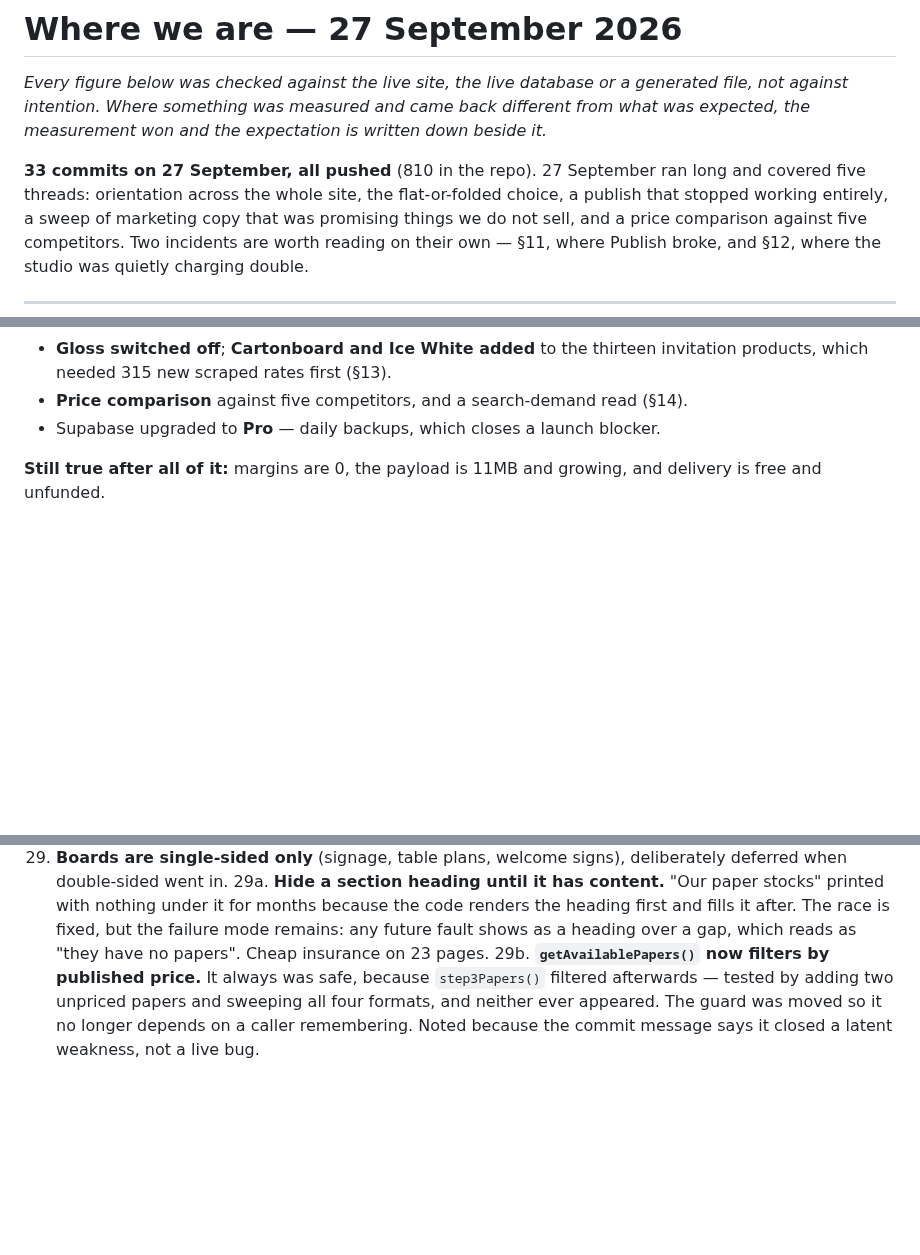
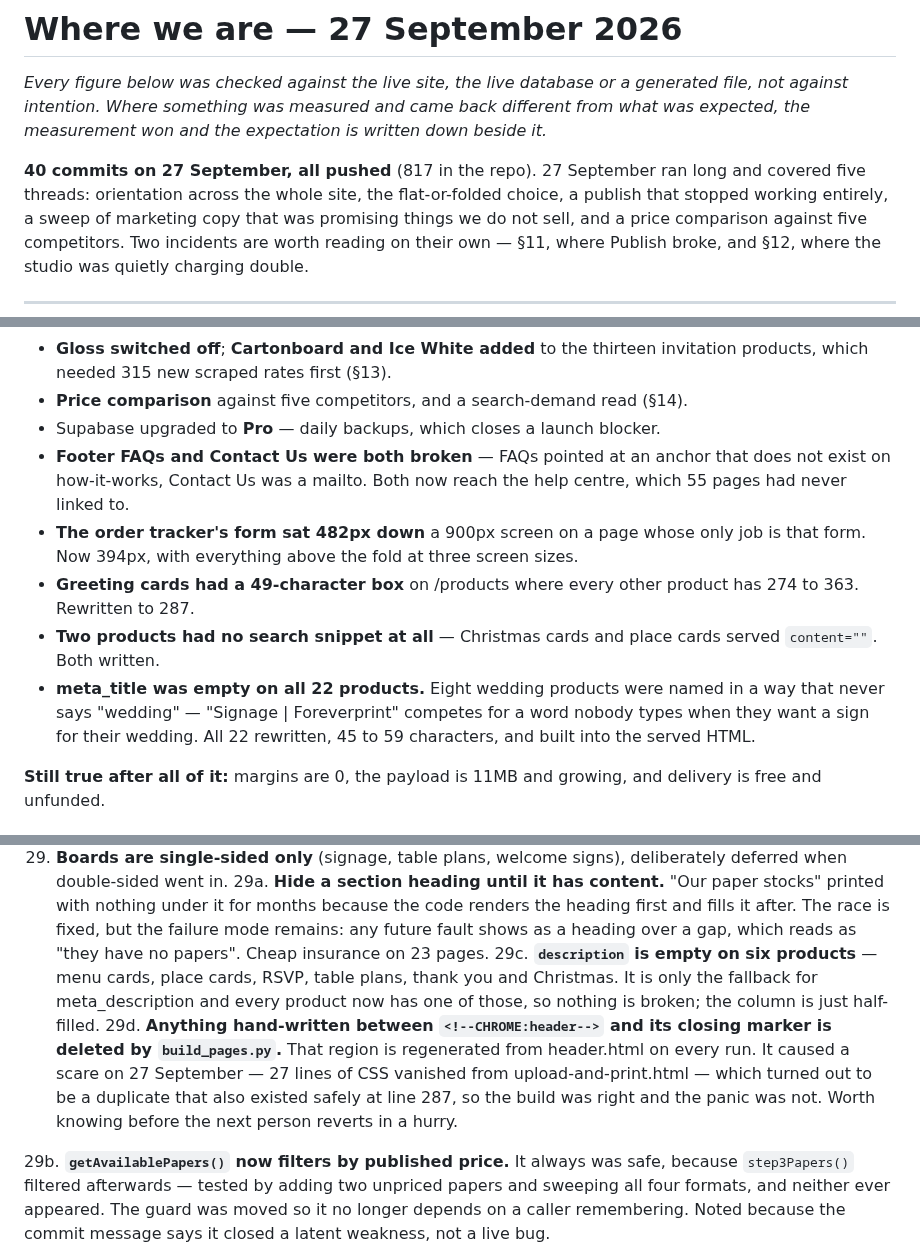
Before and after one commit to nicholasdlgreen/invitations-site, a Markdown page: docs/STATUS.md, 3 parts joined by grey strips. GitHub-like rendering; blank space fills up the shorter version.

Commit message:
Add the late-session work to the list
Footer links, the order tracker's balance, greeting cards copy, two missing
search snippets and twenty-two meta titles. Plus two notes for whoever reads
this next: six products have an empty description column that no longer
matters, and anything hand-written inside the CHROME markers is deleted by
build_pages.py on the next run.

Co-Authored-By: Claude Opus 5 <noreply@anthropic.com>

```diff
--- a/docs/STATUS.md
+++ b/docs/STATUS.md
@@ -5,7 +5,7 @@ generated file, not against intention. Where something was measured and came
 back different from what was expected, the measurement won and the expectation
 is written down beside it.*
 
-**33 commits on 27 September, all pushed** (810 in the repo). 27 September ran long and covered five threads:
+**40 commits on 27 September, all pushed** (817 in the repo). 27 September ran long and covered five threads:
 orientation across the whole site, the flat-or-folded choice, a publish that
 stopped working entirely, a sweep of marketing copy that was promising things we
 do not sell, and a price comparison against five competitors. Two incidents are
@@ -723,6 +723,20 @@ A long day. In the order it happened:
   invitation products, which needed 315 new scraped rates first (§13).
 - **Price comparison** against five competitors, and a search-demand read (§14).
 - Supabase upgraded to **Pro** — daily backups, which closes a launch blocker.
+- **Footer FAQs and Contact Us were both broken** — FAQs pointed at an anchor
+  that does not exist on how-it-works, Contact Us was a mailto. Both now reach
+  the help centre, which 55 pages had never linked to.
+- **The order tracker's form sat 482px down** a 900px screen on a page whose
+  only job is that form. Now 394px, with everything above the fold at three
+  screen sizes.
+- **Greeting cards had a 49-character box** on /products where every other
+  product has 274 to 363. Rewritten to 287.
+- **Two products had no search snippet at all** — Christmas cards and place
+  cards served `content=""`. Both written.
+- **meta_title was empty on all 22 products.** Eight wedding products were
+  named in a way that never says "wedding" — "Signage | Foreverprint" competes
+  for a word nobody types when they want a sign for their wedding. All 22
+  rewritten, 45 to 59 characters, and built into the served HTML.
 
 **Still true after all of it:** margins are 0, the payload is 11MB and growing,
 and delivery is free and unfunded.
@@ -891,6 +905,17 @@ Two things still open from that work:
     and fills it after. The race is fixed, but the failure mode remains: any
     future fault shows as a heading over a gap, which reads as "they have no
     papers". Cheap insurance on 23 pages.
+29c. **`description` is empty on six products** — menu cards, place cards, RSVP,
+    table plans, thank you and Christmas. It is only the fallback for
+    meta_description and every product now has one of those, so nothing is
+    broken; the column is just half-filled.
+29d. **Anything hand-written between `<!--CHROME:header-->` and its closing
+    marker is deleted by `build_pages.py`.** That region is regenerated from
+    header.html on every run. It caused a scare on 27 September — 27 lines of
+    CSS vanished from upload-and-print.html — which turned out to be a
+    duplicate that also existed safely at line 287, so the build was right and
+    the panic was not. Worth knowing before the next person reverts in a hurry.
+
 29b. **`getAvailablePapers()` now filters by published price.** It always was
     safe, because `step3Papers()` filtered afterwards — tested by adding two
     unpriced papers and sweeping all four formats, and neither ever appeared.
```
